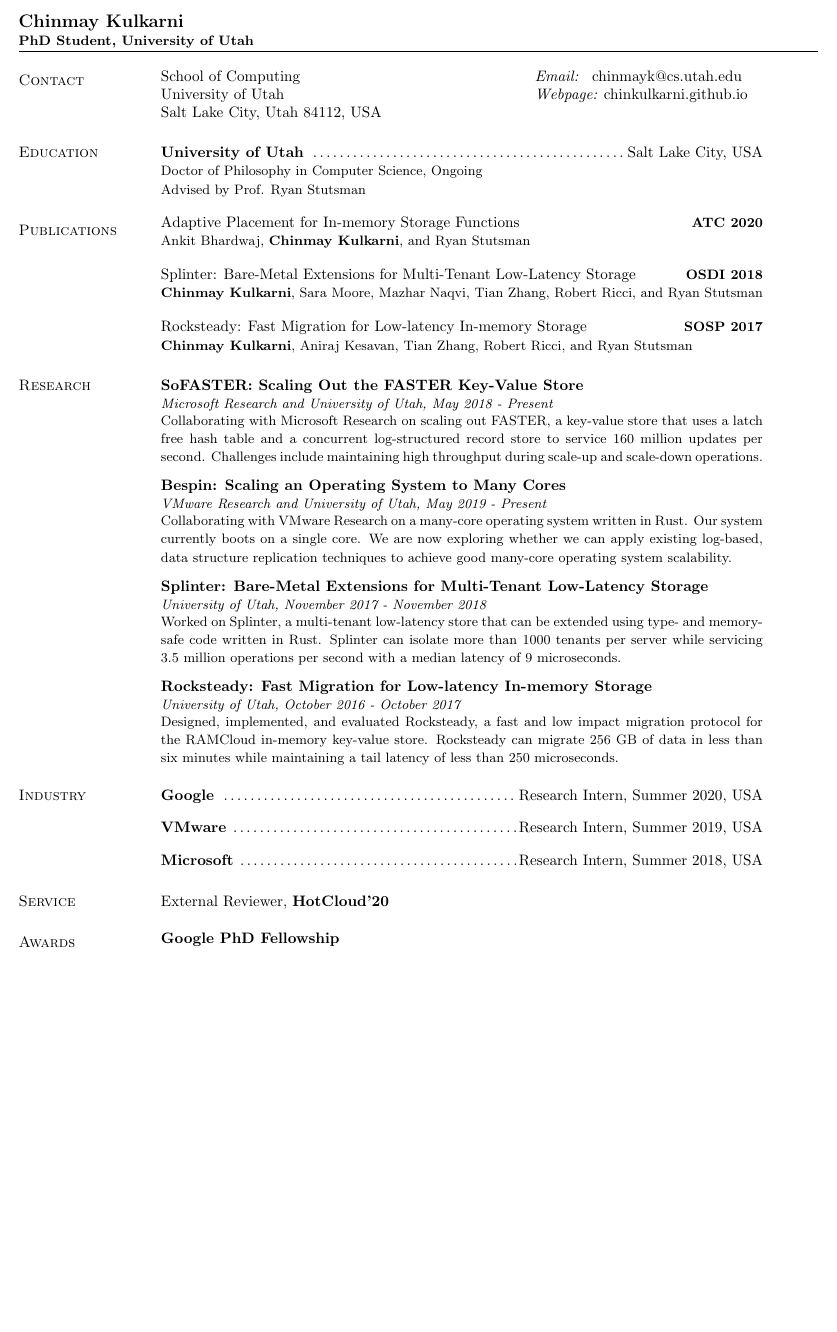
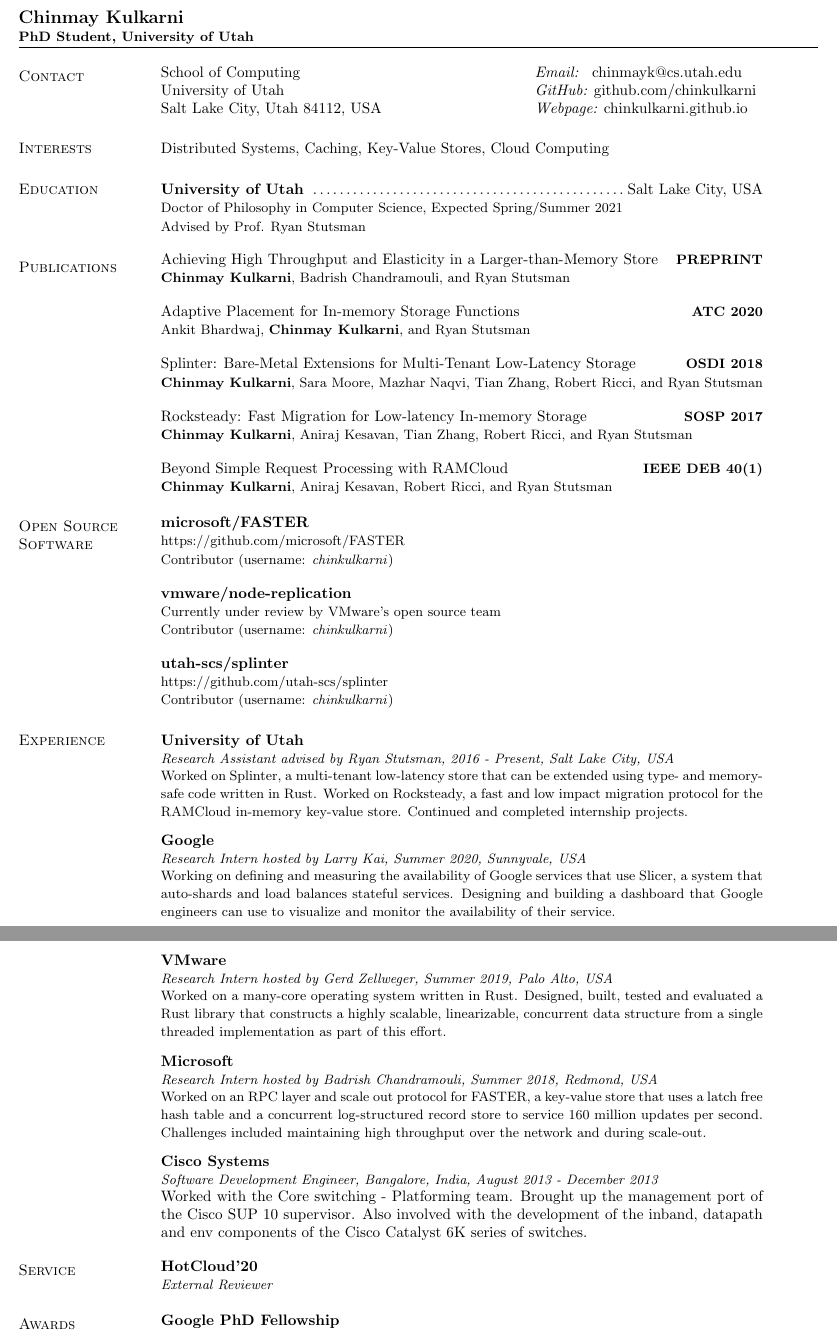
Before and after one commit to chinkulkarni/chinkulkarni.github.io, a LaTeX CV (resume/chinmay_cv_research.tex): part of the page before the commit and two parts of pages 1 and 2 of 2 after it, the two joined at a grey line, cut so that both start at the same text, the shorter picture padded with empty space. Compiled offline with pdfLaTeX.

Commit message:
Flesh out CV

```diff
--- a/resume/chinmay_cv_research.tex
+++ b/resume/chinmay_cv_research.tex
@@ -40,22 +40,30 @@
  % \vspace{.05in}
  \begin{tabular}{@{}p{3.25in}p{4in}}
  School of Computing                             & {\it Email:  }  chinmayk@cs.utah.edu \\
- University of Utah                              & {\it Webpage:}  chinkulkarni.github.io \\
- Salt Lake City, Utah 84112, USA                 \\
+ University of Utah                              & {\it GitHub:}   github.com/chinkulkarni \\
+ Salt Lake City, Utah 84112, USA                 & {\it Webpage:}  chinkulkarni.github.io \\
  \end{tabular}
 
-% \section{\sc Interests}
-% Distributed Systems, Cloud Computing, Virtualization, Operating Systems.
+\section{\sc Interests}
+Distributed Systems, Caching, Key-Value Stores, Cloud Computing
 
 \section{\sc Education}
  \begin{tabular}{@{}p{5.5in}p{4in}}
   {\bf \href{http://www.cs.utah.edu/}{University of Utah}} \dotfill Salt Lake City,
   USA
  \end{tabular}
- \\ {\small Doctor of Philosophy in Computer Science, Ongoing}
+ \\ {\small Doctor of Philosophy in Computer Science, Expected Spring/Summer 2021}
  \\ {\small Advised by Prof. Ryan Stutsman}
 
 \section{\sc Publications}
+ \vspace{-2.5pt}
+ \begin{tabular}{@{}p{5.5in}p{4in}}
+ \href{https://arxiv.org/abs/2006.03206}{Achieving High Throughput and
+ Elasticity in a Larger-than-Memory Store} \hfill
+ {\small\bf PREPRINT}\\
+ {\small {\bf Chinmay Kulkarni}, Badrish Chandramouli, and Ryan Stutsman}\\
+ \end{tabular}
+
  \vspace{-2.5pt}
  \begin{tabular}{@{}p{5.5in}p{4in}}
  \href{http://utah.systems/projects/kulkarni\_splinter}{Adaptive
@@ -82,14 +90,14 @@
  Ricci, and Ryan Stutsman}\\
  \end{tabular}
 
-% \vspace{-2.5pt}
-% \begin{tabular}{@{}p{5.5in}p{4in}}
-% \href{http://sites.computer.org/debull/A17mar/p62.pdf}{Beyond Simple
-% Request Processing with RAMCloud} \hfill
-% {\small\bf IEEE DEB 40(1)}\\
-% {\small {\bf Chinmay Kulkarni}, Aniraj Kesavan, Robert Ricci, and Ryan
-% Stutsman}\\
-% \end{tabular}
+ \vspace{-2.5pt}
+ \begin{tabular}{@{}p{5.5in}p{4in}}
+ \href{http://sites.computer.org/debull/A17mar/p62.pdf}{Beyond Simple
+ Request Processing with RAMCloud} \hfill
+ {\small\bf IEEE DEB 40(1)}\\
+ {\small {\bf Chinmay Kulkarni}, Aniraj Kesavan, Robert Ricci, and Ryan
+ Stutsman}\\
+ \end{tabular}
 
 % \begin{tabular}{@{}p{5.5in}p{4in}}
 % {\bf Chinmay Kulkarni} and Purushottam Kulkarni.
@@ -112,92 +120,82 @@
 % \end{tabular}
 % \\ {\small Bachelor of Technology in Electronics and Communication, May 2013}
 
-\section{\sc Research}
-{\bf SoFASTER: Scaling Out the FASTER Key-Value Store}\\
-{\small\em Microsoft Research and University of Utah, May 2018 - Present}\\
+\section{\sc Open Source Software}
 \begin{tabular}{@{}p{5.5in}p{4in}}
-{\small Collaborating with Microsoft Research on scaling out FASTER, a
-key-value store that uses a latch free hash table and a concurrent
-log-structured record
-store to service 160 million updates per second. Challenges include
-maintaining high throughput during scale-up and scale-down operations.}
-\end{tabular}
-
-\vspace{-2.5pt}
-{\bf Bespin: Scaling an Operating System to Many Cores}\\
-{\small\em VMware Research and University of Utah, May 2019 - Present}\\
-\begin{tabular}{@{}p{5.5in}p{4in}}
-{\small Collaborating with VMware Research on a many-core operating
-system written in Rust. Our system currently boots on a single core. We
-are now exploring whether we can apply existing log-based, data
-structure replication techniques to achieve good many-core operating
-system scalability.}
-\end{tabular}
-
-\vspace{-2.5pt}
-{\bf Splinter: Bare-Metal Extensions for Multi-Tenant Low-Latency Storage}\\
-{\small\em University of Utah, November 2017 - November 2018}\\
-\begin{tabular}{@{}p{5.5in}p{4in}}
-{\small Worked on Splinter, a multi-tenant low-latency store that can
-be extended using type- and memory-safe code written in Rust. Splinter
-can isolate more than 1000 tenants per server while servicing 3.5
-million operations per second with a median latency of 9 microseconds.}
-\end{tabular}
-
-\vspace{-2.5pt}
-{\bf Rocksteady: Fast Migration for Low-latency In-memory Storage}\\
-{\small\em University of Utah, October 2016 - October 2017}\\
-\begin{tabular}{@{}p{5.5in}p{4in}}
-{\small Designed, implemented, and evaluated Rocksteady, a fast and
-low impact migration protocol for the RAMCloud in-memory
-key-value store. Rocksteady can migrate 256~GB of data in less
-than six minutes while maintaining a tail latency of less than
-250 microseconds.}
-\end{tabular}
-
-% \vspace{.05in}
-% {\bf Mitigating Extended Busy Waiting in SMP Virtual Machines}\\
-% {\em I.I.T Bombay, India, April 2015 - July 2016}\\
-% \begin{tabular}{@{}p{5.5in}p{4in}}
-% Benchmarked spinlock, mutex, and barrier performance in
-% virtual machines under different cpu overcommitment ratios,
-% and studied the impact of tuning the virtual machine's
-% parallelism and hypervisor scheduler's time slice. Designed
-% and implemented a simple algorithm that improves the
-% streamcluster workload's completion time by 50 seconds
-% (20\%).
-% \end{tabular}
-
-\section{\sc Industry}
-% {\bf Software Development Engineer}\\
-% {\em Cisco Systems, India, August 2013 - December 2013}\\
-% \begin{tabular}{@{}p{5.5in}p{4in}}
-% Worked with the Core switching - Platforming team of the
-% Campus Switching Group at Cisco Systems. Responsibilities
-% primarily included bringing up the management port of the
-% Cisco SUP 10 supervisor. Also involved with the
-% development of the inband, datapath and env components of the
-% Cisco Catalyst 6K series of switches.
-% \end{tabular}
-
-\begin{tabular}{@{}p{5.5in}p{4in}}
-{\bf Google} \dotfill Research Intern, Summer 2020, USA\\
-% {\small Worked on scaling out an experimental operating system, mentored
-% by Gerd Zellweger.}
+{\bf microsoft/FASTER}\\
+{\small https://github.com/microsoft/FASTER}\\
+{\small Contributor (username: \emph{chinkulkarni})} \\
 \end{tabular}
 
 \vspace{-2.5pt}
 \begin{tabular}{@{}p{5.5in}p{4in}}
-{\bf VMware} \dotfill Research Intern, Summer 2019, USA\\
-% {\small Worked on scaling out an experimental operating system, mentored
-% by Gerd Zellweger.}
+{\bf vmware/node-replication}\\
+{\small Currently under review by VMware's open source team}\\
+{\small Contributor (username: \emph{chinkulkarni})} \\
 \end{tabular}
 
 \vspace{-2.5pt}
 \begin{tabular}{@{}p{5.5in}p{4in}}
-{\bf Microsoft} \dotfill Research Intern, Summer 2018, USA\\
-% {\small Worked on the FASTER key-value store, mentored by Badrish
-% Chandramouli.}
+{\bf utah-scs/splinter}\\
+{\small https://github.com/utah-scs/splinter}\\
+{\small Contributor (username: \emph{chinkulkarni})} \\
+\end{tabular}
+
+\section{\sc Experience}
+{\bf University of Utah}\\
+{\small\em Research Assistant advised by Ryan Stutsman, 2016 - Present,
+Salt Lake City, USA}\\
+\begin{tabular}{@{}p{5.5in}p{4in}}
+{\small Worked on Splinter, a multi-tenant low-latency store that can
+be extended using type- and memory-safe code written in Rust. Worked on
+Rocksteady, a fast and
+low impact migration protocol for the RAMCloud in-memory
+key-value store. Continued and completed internship projects.}
+\end{tabular}
+
+\vspace{-2.5pt}
+{\bf Google}\\
+{\small\em Research Intern hosted by Larry Kai, Summer 2020, Sunnyvale, USA}\\
+\begin{tabular}{@{}p{5.5in}p{4in}}
+{\small Working on defining and measuring the availability of Google
+services that use Slicer, a system that auto-shards and load balances
+stateful services. Designing and building a dashboard that Google engineers
+can use to visualize and monitor the availability of their service.}
+\end{tabular}
+
+\newpage
+
+\vspace{-2.5pt}
+{\bf VMware}\\
+{\small\em Research Intern hosted by Gerd Zellweger, Summer 2019, Palo Alto, USA}\\
+\begin{tabular}{@{}p{5.5in}p{4in}}
+{\small Worked on a many-core operating system written in Rust.
+Designed,
+built, tested and evaluated a Rust library that constructs a highly scalable, linearizable,
+concurrent data
+structure from a single threaded implementation as part
+of this effort.}
+\end{tabular}
+
+\vspace{-2.5pt}
+{\bf Microsoft}\\
+{\small\em Research Intern hosted by Badrish Chandramouli, Summer 2018, Redmond, USA}\\
+\begin{tabular}{@{}p{5.5in}p{4in}}
+{\small Worked on an RPC layer and scale out protocol for FASTER, a
+key-value store that uses a latch free hash table and a concurrent
+log-structured record
+store to service 160 million updates per second. Challenges included
+maintaining high throughput over the network and during scale-out.}
+\end{tabular}
+
+\vspace{-2.5pt}
+{\bf Cisco Systems}\\
+{\small\em Software Development Engineer, Bangalore, India, August 2013 - December 2013}\\
+\begin{tabular}{@{}p{5.5in}p{4in}}
+Worked with the Core switching - Platforming team. Brought up the management port of the
+Cisco SUP 10 supervisor. Also involved with the
+development of the inband, datapath and env components of the
+Cisco Catalyst 6K series of switches.
 \end{tabular}
 
 % \vspace{-2.5pt}
@@ -212,7 +210,8 @@ than six minutes while maintaining a tail latency of less than
 
 \section{\sc Service}
 \begin{tabular}{@{}p{5.5in}p{4in}}
-External Reviewer, {\bf HotCloud'20}\\
+{\bf HotCloud'20}\\
+{\small\em External Reviewer}\\
 \end{tabular}
 
 \section{\sc Awards}
```
Also changed, not shown: 1 other file.
